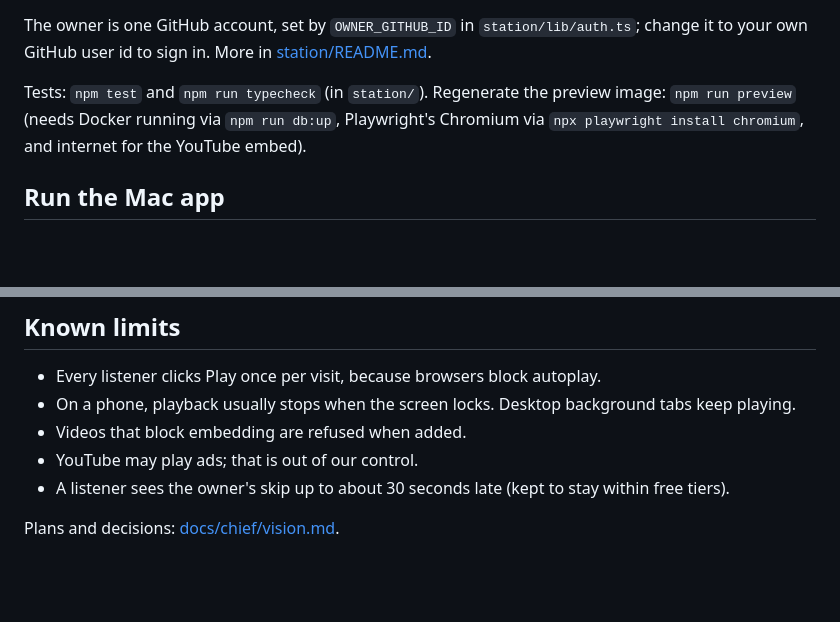
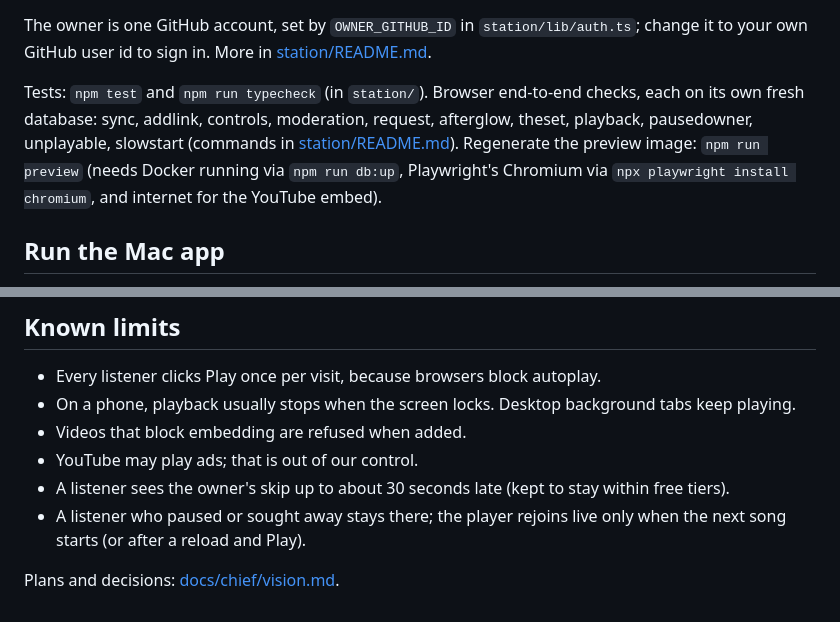
Before and after one commit to thomas-tahk/TTunes, a Markdown page: README.md, 2 parts joined by grey strips. GitHub-like rendering; blank space fills up the shorter version.

```diff
--- a/README.md
+++ b/README.md
@@ -51,7 +52,7 @@ Open the address Vite prints. Environment variables (values never go in the repo
 
 The owner is one GitHub account, set by `OWNER_GITHUB_ID` in `station/lib/auth.ts`; change it to your own GitHub user id to sign in. More in [station/README.md](station/README.md).
 
-Tests: `npm test` and `npm run typecheck` (in `station/`). Regenerate the preview image: `npm run preview` (needs Docker running via `npm run db:up`, Playwright's Chromium via `npx playwright install chromium`, and internet for the YouTube embed).
+Tests: `npm test` and `npm run typecheck` (in `station/`). Browser end-to-end checks, each on its own fresh database: sync, addlink, controls, moderation, request, afterglow, theset, playback, pausedowner, unplayable, slowstart (commands in [station/README.md](station/README.md)). Regenerate the preview image: `npm run preview` (needs Docker running via `npm run db:up`, Playwright's Chromium via `npx playwright install chromium`, and internet for the YouTube embed).
 
 ## Run the Mac app
 Install steps for a new Mac are in [docs/INSTALL.md](docs/INSTALL.md): `brew install node yt-dlp ffmpeg`, clone, double-click `Start TTunes.command`. For development:
@@ -67,5 +68,6 @@ npm run dev
 - Videos that block embedding are refused when added.
 - YouTube may play ads; that is out of our control.
 - A listener sees the owner's skip up to about 30 seconds late (kept to stay within free tiers).
+- A listener who paused or sought away stays there; the player rejoins live only when the next song starts (or after a reload and Play).
 
 Plans and decisions: [docs/chief/vision.md](docs/chief/vision.md).
```
Also changed, not shown: other parts of README.md (+8 -7 lines), station/README.md (+2 -2 lines), docs/preview/ttunes-preview.png, docs/preview/ttunes-preview@2x.png, 2 other files.
